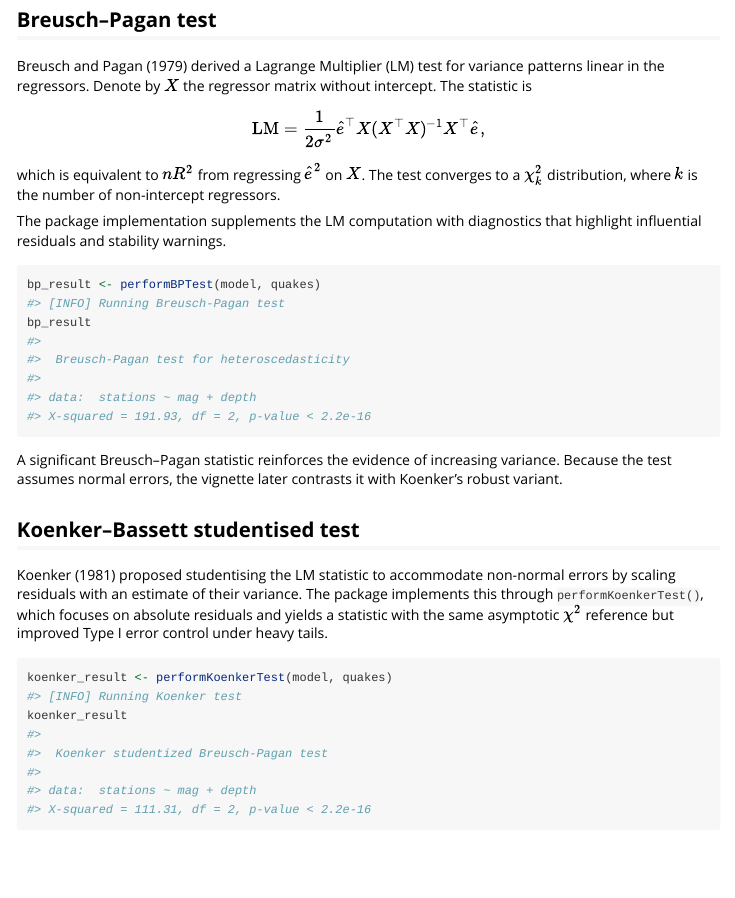
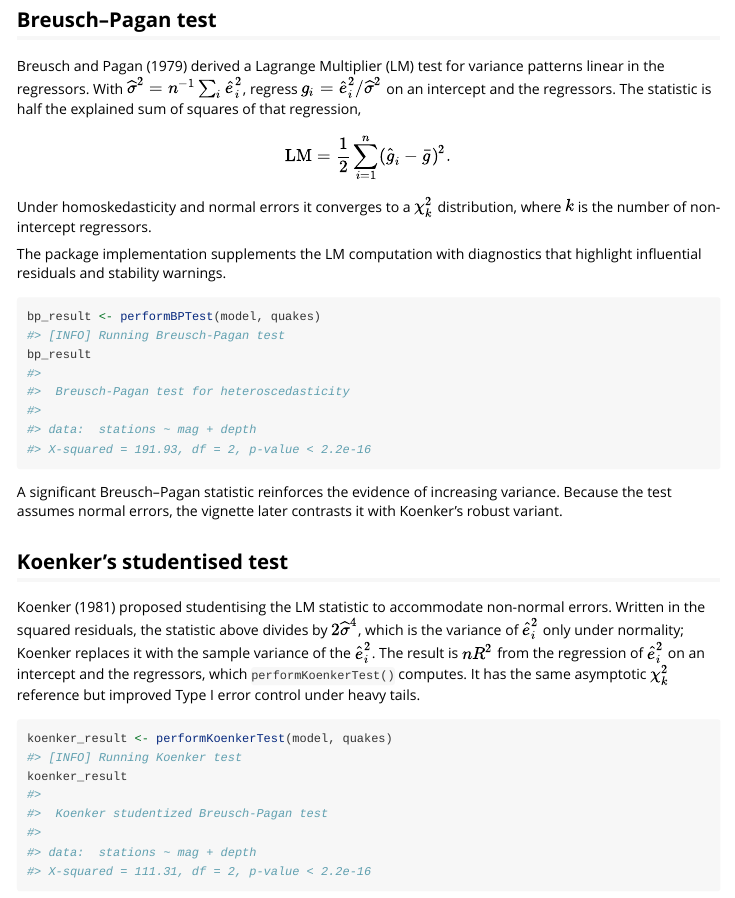
Before and after one commit to DiogoRibeiro7/heteroTests, an R Markdown document (vignettes/statistical_theory_and_implementation.Rmd): the page in a window 1100 px wide, from 2160 px down. Rendered offline with R 4.5, knitr and Pandoc, with nearby package versions.

Commit message:
Describe Koenker's test as the package computes it
The help page of performStudentizedBPTest() called performKoenkerTest() "the
absolute-residual variant". That was true before 0.6.5, when the Koenker test
regressed the absolute residuals; since then both functions compute Koenker's
studentized n R^2 from the regression of the squared residuals, and agree to
rounding error. The page now says so, defines the mean of the squared
residuals and the fitted values its formula uses, and replaces "Koenker-Bassett"
(a different 1982 paper) with Koenker (1981).

It also cited Section 16.7 of Davidson and MacKinnon (2004), a book of 15
chapters. The test is in Section 7.5, checked against the authors' copy.

The theory vignette made the same two mistakes in prose: it gave the classical
Breusch-Pagan statistic as n R^2, which is Koenker's, and said that
performKoenkerTest() uses the absolute residuals. It now gives each statistic
as half the explained sum of squares and as n R^2, which reproduce
lmtest::bptest() with studentize = FALSE and TRUE on the vignette's model.
The roxygen block of performKoenkerTest() carried the absolute-residual
sentence as well; its hand-written help page did not.

````diff
--- a/vignettes/statistical_theory_and_implementation.Rmd
+++ b/vignettes/statistical_theory_and_implementation.Rmd
@@ -87,14 +87,16 @@ compare with bootstrap or robust variants.
 ## Breusch–Pagan test
 
 Breusch and Pagan (1979) derived a Lagrange Multiplier (LM) test for variance
-patterns linear in the regressors. Denote by $X$ the regressor matrix without
-intercept. The statistic is
+patterns linear in the regressors. With
+$\widehat{\sigma}^2 = n^{-1}\sum_i \widehat{e}_i^2$, regress
+$g_i = \widehat{e}_i^2 / \widehat{\sigma}^2$ on an intercept and the
+regressors. The statistic is half the explained sum of squares of that
+regression,
 \[
-\text{LM} = \frac{1}{2\sigma^2} \widehat{e}^\top X(X^\top X)^{-1}X^\top \widehat{e},
+\text{LM} = \frac{1}{2} \sum_{i=1}^n (\widehat{g}_i - \bar{g})^2.
 \]
-which is equivalent to $nR^2$ from regressing $\widehat{e}^2$ on $X$.
-The test converges to a $\chi^2_{k}$ distribution, where $k$ is the number of
-non-intercept regressors.
+Under homoskedasticity and normal errors it converges to a $\chi^2_{k}$
+distribution, where $k$ is the number of non-intercept regressors.
 
 The package implementation supplements the LM computation with diagnostics that
 highlight influential residuals and stability warnings.
@@ -108,13 +110,16 @@ A significant Breusch–Pagan statistic reinforces the evidence of increasing
 variance. Because the test assumes normal errors, the vignette later contrasts
 it with Koenker's robust variant.
 
-## Koenker–Bassett studentised test
+## Koenker's studentised test
 
 Koenker (1981) proposed studentising the LM statistic to accommodate non-normal
-errors by scaling residuals with an estimate of their variance. The package
-implements this through `performKoenkerTest()`, which focuses on absolute
-residuals and yields a statistic with the same asymptotic $\chi^2$ reference
-but improved Type I error control under heavy tails.
+errors. Written in the squared residuals, the statistic above divides by
+$2\widehat{\sigma}^4$, which is the variance of $\widehat{e}_i^2$ only under
+normality; Koenker replaces it with the sample variance of the
+$\widehat{e}_i^2$. The result is $nR^2$ from the regression of
+$\widehat{e}_i^2$ on an intercept and the regressors, which
+`performKoenkerTest()` computes. It has the same asymptotic $\chi^2_k$
+reference but improved Type I error control under heavy tails.
 
 ```{r}
 koenker_result <- performKoenkerTest(model, quakes)
````
Also changed, not shown: R/additional_tests.R (+20 -16 lines), R/performKoenkerTest.R (+1 -1 lines), 1 other file.
